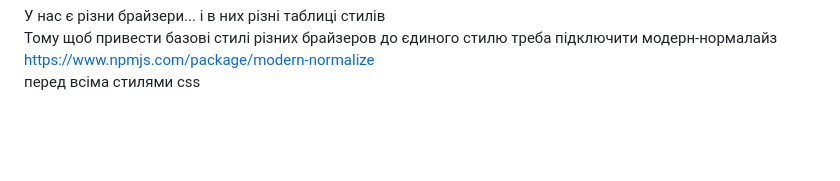
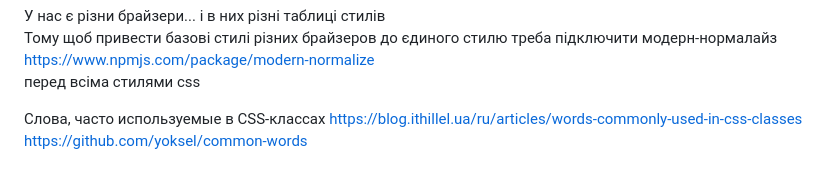
Before and after one commit to Yaroslav0102030405/html-theory, a Markdown page: README.md, the part around the change. Rendered like a GitHub page; blank space fills up the shorter version.

```diff
--- a/README.md
+++ b/README.md
@@ -96,3 +96,7 @@ padding-bottom 120px <br />
 У нас є різни брайзери... і в них різні таблиці стилів <br />
 Тому щоб привести базові стилі різних брайзеров до єдиного стилю треба підключити модерн-нормалайз https://www.npmjs.com/package/modern-normalize <br />
 перед всіма стилями css
+
+Слова, часто используемые в CSS-классах
+https://blog.ithillel.ua/ru/articles/words-commonly-used-in-css-classes
+https://github.com/yoksel/common-words
```
